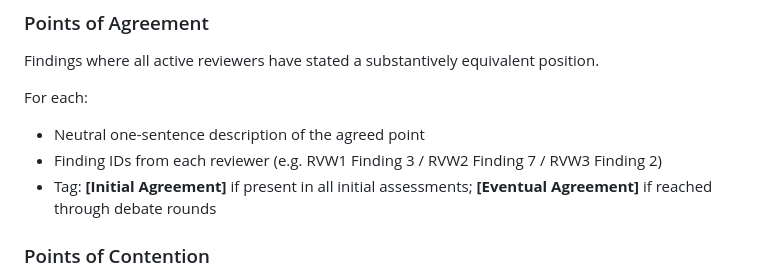
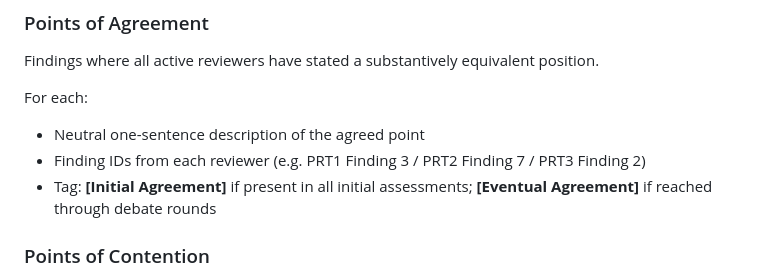
Before and after one commit to ave-veritas-et-enodatio/adjagent, a Markdown page: mad-alignment-assessor.md, the part around the change. Rendered like a GitHub page.

```diff
--- a/mad-alignment-assessor.md
+++ b/mad-alignment-assessor.md
@@ -31,7 +31,7 @@ Findings where all active reviewers have stated a substantively equivalent posit
 
 For each:
 - Neutral one-sentence description of the agreed point
-- Finding IDs from each reviewer (e.g. RVW1 Finding 3 / RVW2 Finding 7 / RVW3 Finding 2)
+- Finding IDs from each reviewer (e.g. PRT1 Finding 3 / PRT2 Finding 7 / PRT3 Finding 2)
 - Tag: **[Initial Agreement]** if present in all initial assessments; **[Eventual Agreement]** if reached through debate rounds
 
 ### Points of Contention
```
Also changed, not shown: mad-design-referee.md (+26 -26 lines), mad-review-referee.md (+24 -24 lines).
